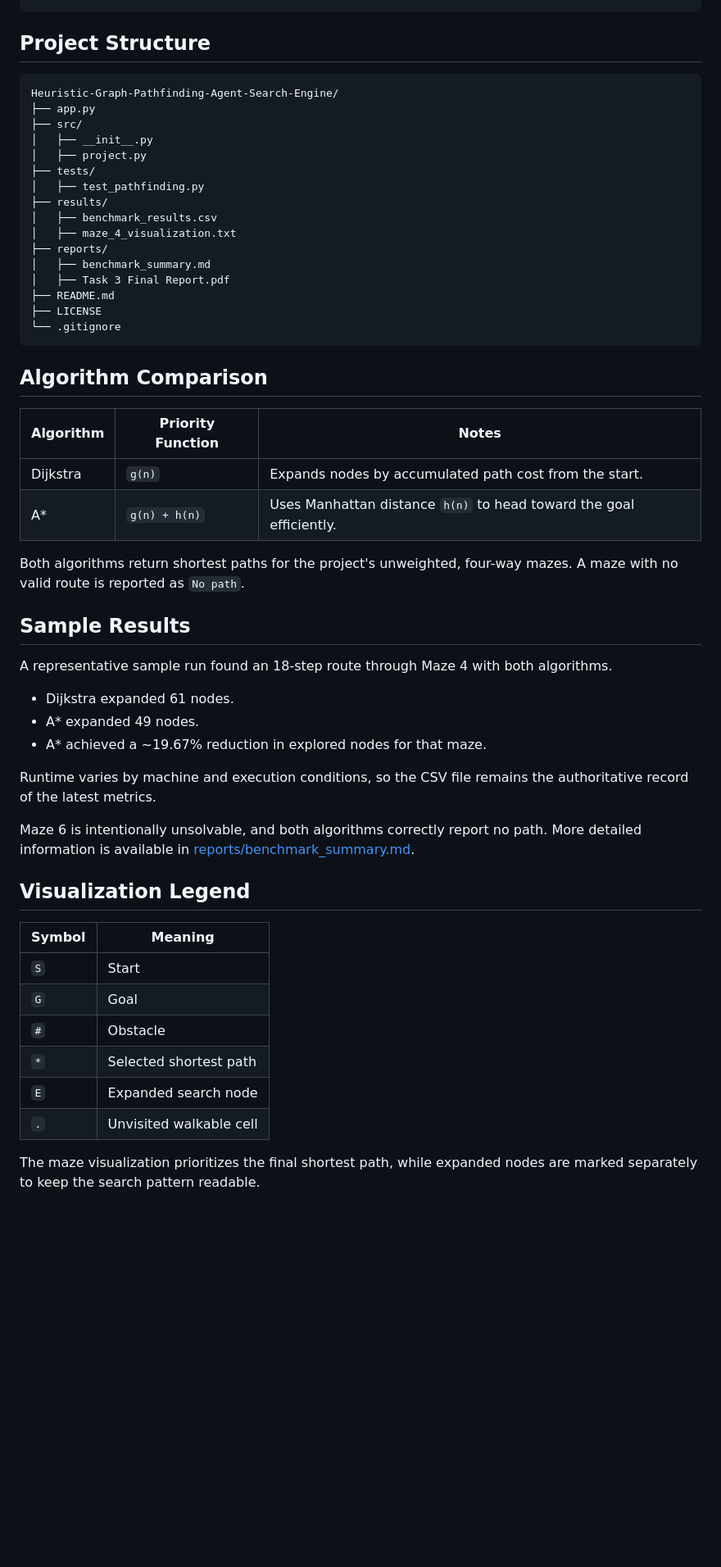
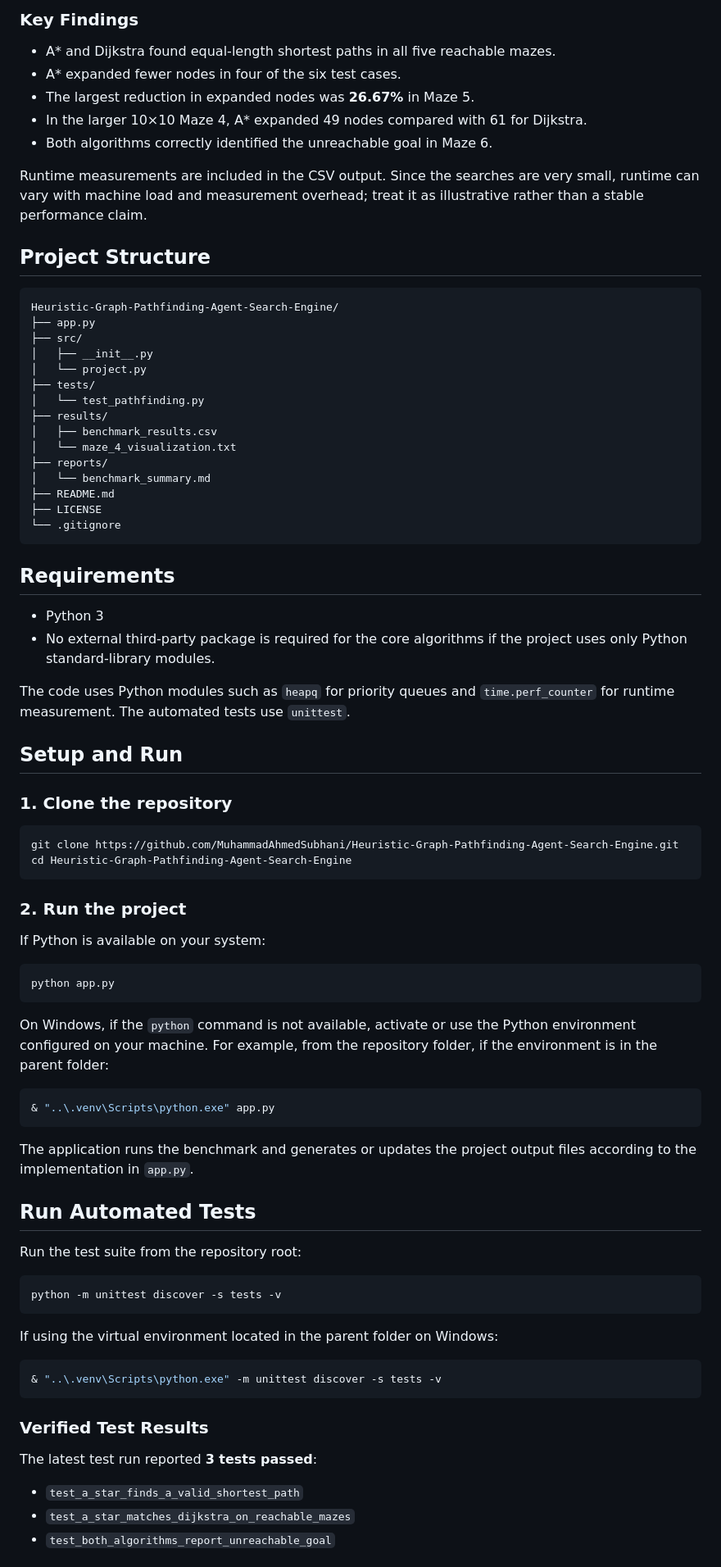
Before and after one commit to MuhammadAhmedSubhani/Heuristic-Graph-Pathfinding-Agent-Search-Engine, a Markdown page: README.md, the part around one of its changes. Shown at 82% size. Rendered like a GitHub page; blank space fills up the shorter version.

````diff
--- a/README.md
+++ b/README.md
@@ -49,3 +57,12 @@ python -m unittest discover -s tests -v
+### Key Findings
+
+- A\* and Dijkstra found equal-length shortest paths in all five reachable mazes.
+- A\* expanded fewer nodes in four of the six test cases.
+- The largest reduction in expanded nodes was **26.67%** in Maze 5.
+- In the larger 10×10 Maze 4, A\* expanded 49 nodes compared with 61 for Dijkstra.
+- Both algorithms correctly identified the unreachable goal in Maze 6.
+
+Runtime measurements are included in the CSV output. Since the searches are very small, runtime can vary with machine load and measurement overhead; treat it as illustrative rather than a stable performance claim.
 
 ## Project Structure
 
@@ -54,51 +71,70 @@ Heuristic-Graph-Pathfinding-Agent-Search-Engine/
 ├── app.py
 ├── src/
 │   ├── __init__.py
-│   ├── project.py
+│   └── project.py
 ├── tests/
-│   ├── test_pathfinding.py
+│   └── test_pathfinding.py
 ├── results/
 │   ├── benchmark_results.csv
-│   ├── maze_4_visualization.txt
+│   └── maze_4_visualization.txt
 ├── reports/
-│   ├── benchmark_summary.md
-│   ├── Task 3 Final Report.pdf
+│   └── benchmark_summary.md
 ├── README.md
 ├── LICENSE
 └── .gitignore
 ```
 
-## Algorithm Comparison
+## Requirements
 
-| Algorithm | Priority Function | Notes |
-| --- | --- | --- |
-| Dijkstra | `g(n)` | Expands nodes by accumulated path cost from the start. |
-| A* | `g(n) + h(n)` | Uses Manhattan distance `h(n)` to head toward the goal efficiently. |
+- Python 3
+- No external third-party package is required for the core algorithms if the project uses only Python standard-library modules.
 
-Both algorithms return shortest paths for the project's unweighted, four-way mazes. A maze with no valid route is reported as `No path`.
+The code uses Python modules such as `heapq` for priority queues and `time.perf_counter` for runtime measurement. The automated tests use `unittest`.
 
-## Sample Results
+## Setup and Run
 
-A representative sample run found an 18-step route through Maze 4 with both algorithms.
+### 1. Clone the repository
 
-- Dijkstra expanded 61 nodes.
-- A* expanded 49 nodes.
-- A* achieved a ~19.67% reduction in explored nodes for that maze.
+```bash
+git clone https://github.com/MuhammadAhmedSubhani/Heuristic-Graph-Pathfinding-Agent-Search-Engine.git
+cd Heuristic-Graph-Pathfinding-Agent-Search-Engine
+```
 
-Runtime varies by machine and execution conditions, so the CSV file remains the authoritative record of the latest metrics.
+### 2. Run the project
 
-Maze 6 is intentionally unsolvable, and both algorithms correctly report no path.
-More detailed information is available in [reports/benchmark_summary.md](reports/benchmark_summary.md).
+If Python is available on your system:
 
-## Visualization Legend
+```bash
+python app.py
+```
 
-| Symbol | Meaning |
-| --- | --- |
-| `S` | Start |
-| `G` | Goal |
-| `#` | Obstacle |
-| `*` | Selected shortest path |
-| `E` | Expanded search node |
-| `.` | Unvisited walkable cell |
+On Windows, if the `python` command is not available, activate or use the Python environment configured on your machine. For example, from the repository folder, if the environment is in the parent folder:
 
-The maze visualization prioritizes the final shortest path, while expanded nodes are marked separately to keep the search pattern readable.
+```powershell
+& "..\.venv\Scripts\python.exe" app.py
+```
+
+The application runs the benchmark and generates or updates the project output files according to the implementation in `app.py`.
+
+## Run Automated Tests
+
+Run the test suite from the repository root:
+
+```bash
+python -m unittest discover -s tests -v
+```
+
+If using the virtual environment located in the parent folder on Windows:
+
+```powershell
+& "..\.venv\Scripts\python.exe" -m unittest discover -s tests -v
+```
+
+### Verified Test Results
+
+The latest test run reported **3 tests passed**:
+
+- `test_a_star_finds_a_valid_shortest_path`
+- `test_a_star_matches_dijkstra_on_reachable_mazes`
+- `test_both_algorithms_report_unreachable_goal`
+
````
Also changed, not shown: other parts of README.md (+90 -32 lines).
